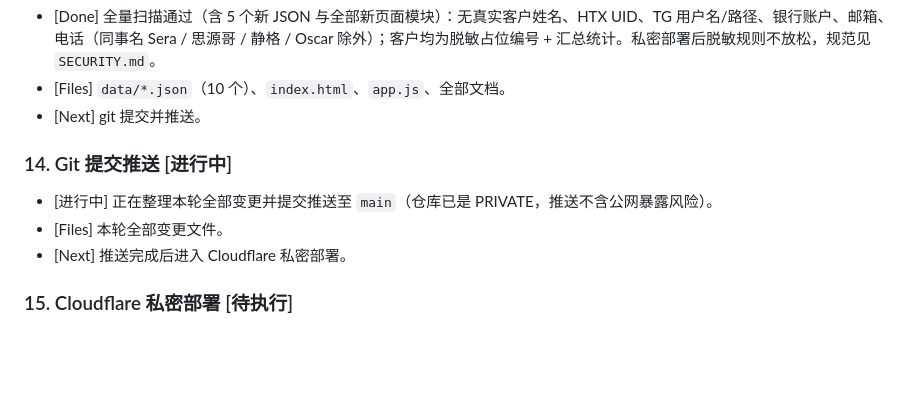
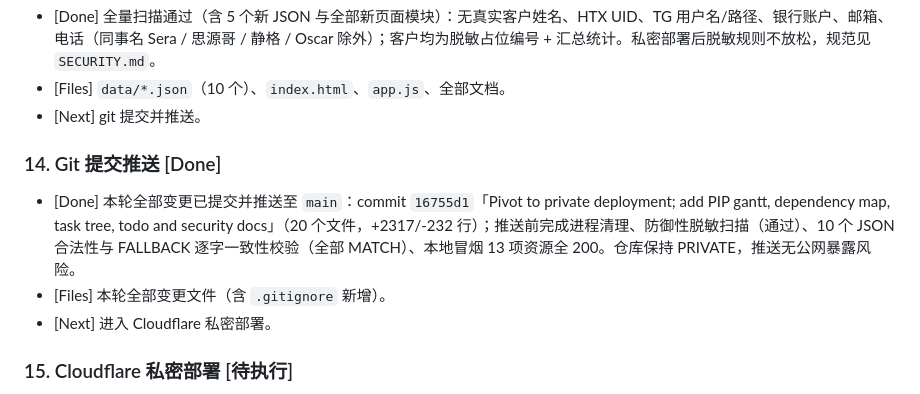
Before and after one commit to 78tyih/htx-otc-progress-hub, a Markdown page: TASK_STATUS.md, the part around the change. Rendered like a GitHub page; blank space fills up the shorter version.

Commit message:
Backfill task status after commit

```diff
--- a/TASK_STATUS.md
+++ b/TASK_STATUS.md
@@ -92,11 +92,11 @@
 - [Files] `data/*.json`（10 个）、`index.html`、`app.js`、全部文档。
 - [Next] git 提交并推送。
 
-### 14. Git 提交推送 [进行中]
+### 14. Git 提交推送 [Done]
 
-- [进行中] 正在整理本轮全部变更并提交推送至 `main`（仓库已是 PRIVATE，推送不含公网暴露风险）。
-- [Files] 本轮全部变更文件。
-- [Next] 推送完成后进入 Cloudflare 私密部署。
+- [Done] 本轮全部变更已提交并推送至 `main`：commit `16755d1`「Pivot to private deployment; add PIP gantt, dependency map, task tree, todo and security docs」（20 个文件，+2317/-232 行）；推送前完成进程清理、防御性脱敏扫描（通过）、10 个 JSON 合法性与 FALLBACK 逐字一致性校验（全部 MATCH）、本地冒烟 13 项资源全 200。仓库保持 PRIVATE，推送无公网暴露风险。
+- [Files] 本轮全部变更文件（含 `.gitignore` 新增）。
+- [Next] 进入 Cloudflare 私密部署。
 
 ### 15. Cloudflare 私密部署 [待执行]
 
```
Also changed, not shown: docs/CHANGELOG.md (+4 -1 lines).
